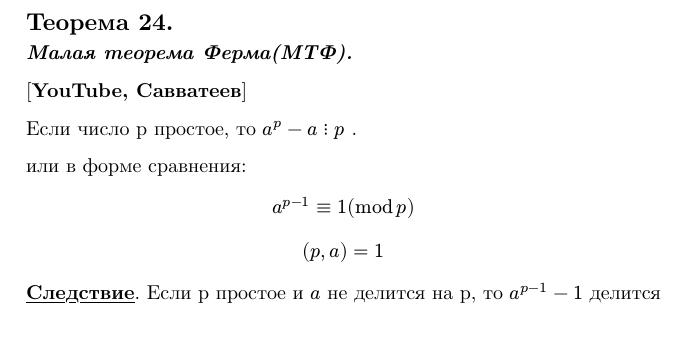
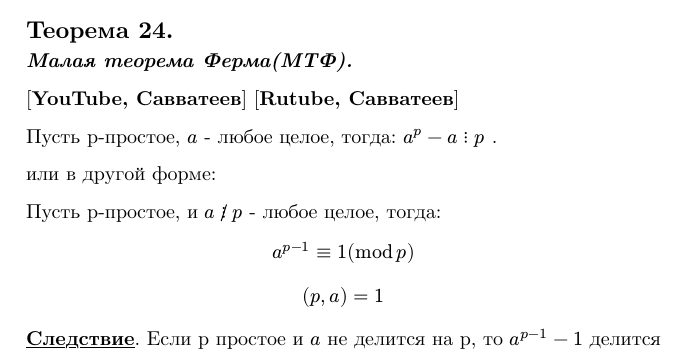
Before and after one commit to BakinSergey/math, a Typst document (typ/division.typ): part of page 5 of 7, cut so that both start at the same text. The pictures show the PDF file pdf/division.pdf that the author committed with the source.

Commit message:
FIX: LTF, form 1,2 declaration

```diff
--- a/typ/division.typ
+++ b/typ/division.typ
@@ -189,7 +190,9 @@
 
-#[ Если число p простое, то $a^p - a #ddd p$ ] .
+#[ Пусть p-простое, #a - любое целое, тогда: $a^p - a #ddd p$ ] .
 
-#[или в форме сравнения:]
+#[или в другой форме: ]
+
+#[ Пусть p-простое, и  #a $cancel(colon.tri)$ #p - любое целое, тогда: ]
 $ a^(p - 1) equiv 1(mod p) $
 $ (p, a) = 1 $
 
```
Also changed, not shown: pdf/division.pdf, typ/division.typ (1 more changed lines).
